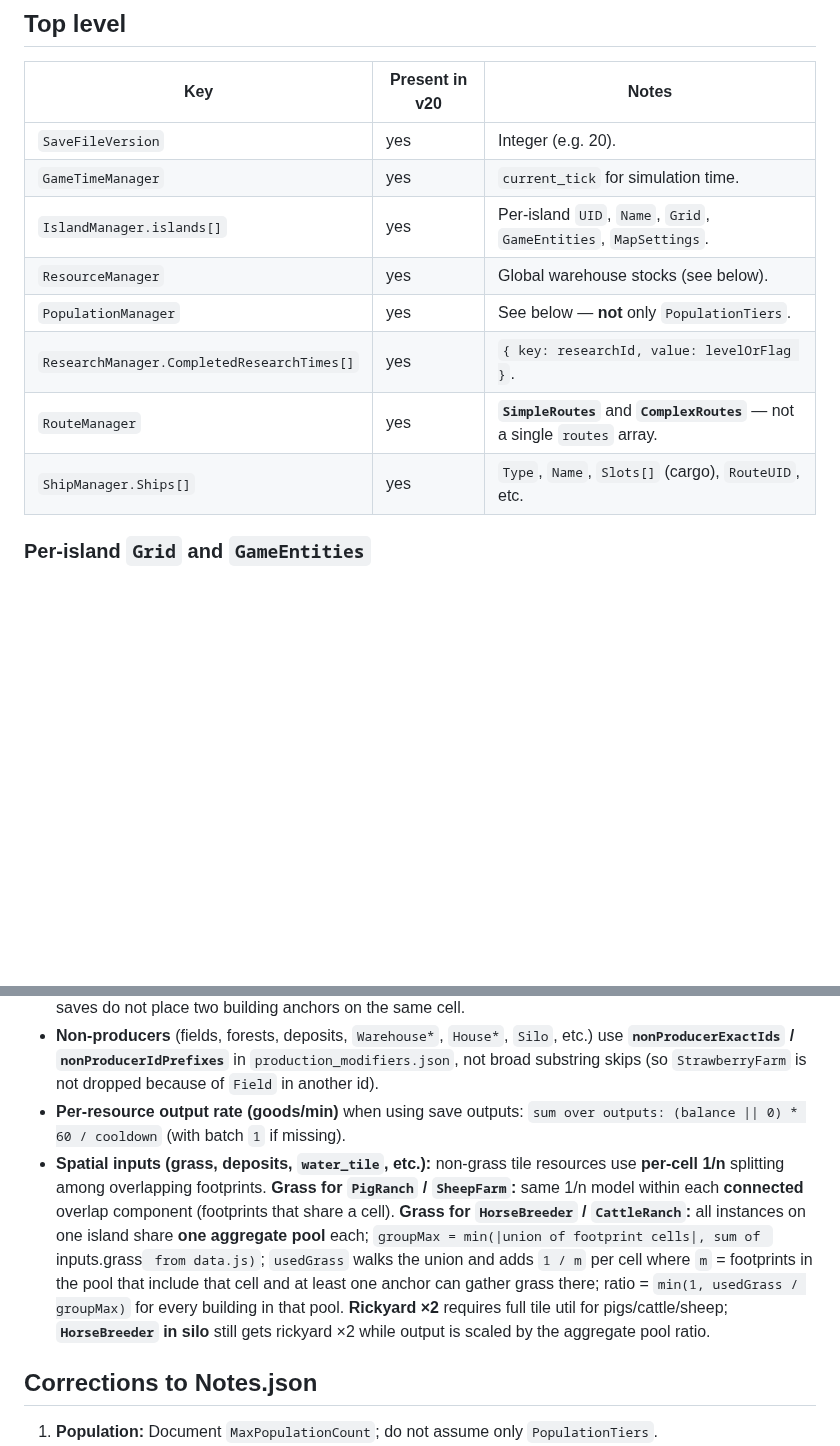
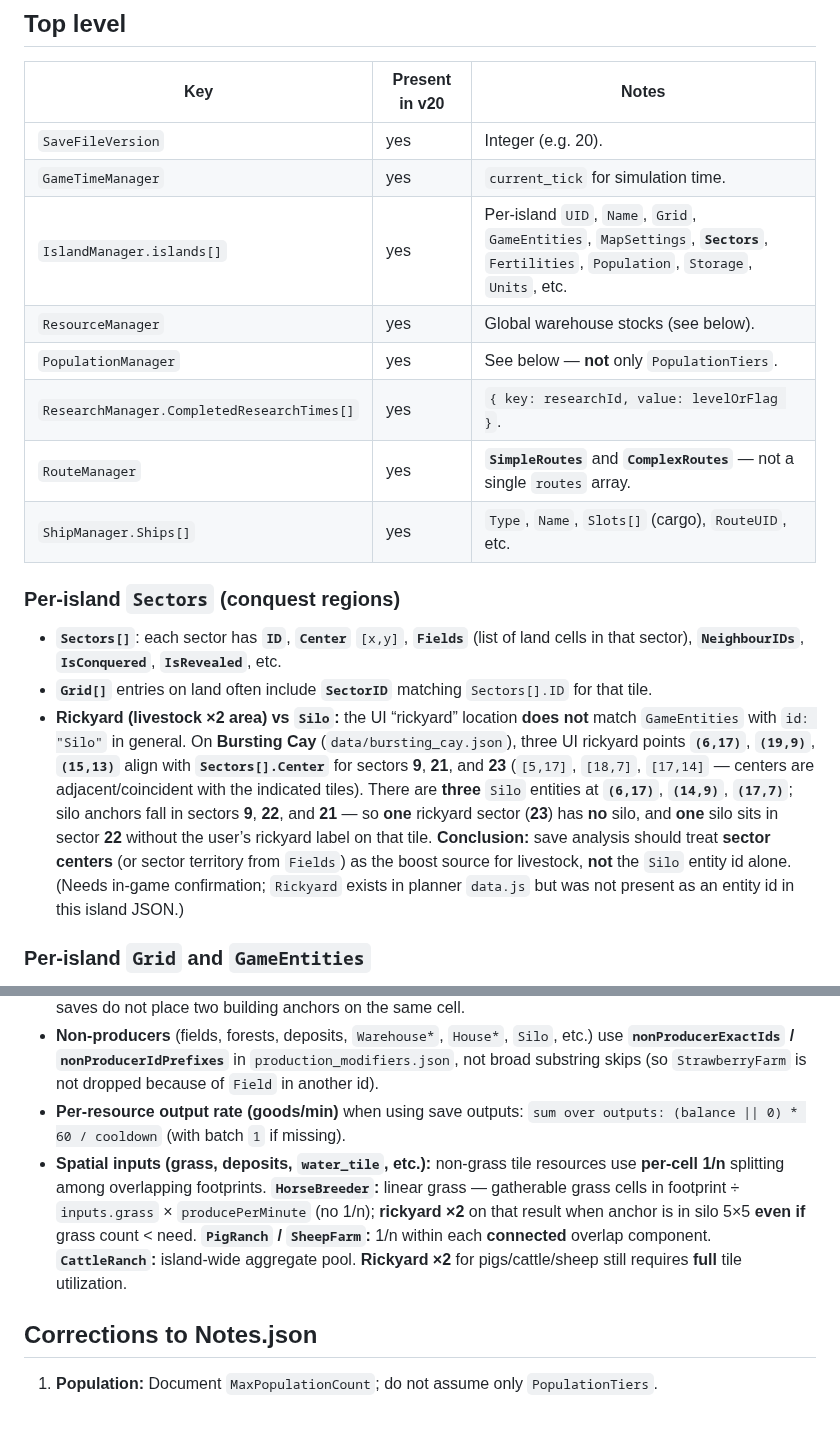
Before and after one commit to Monocarp/pp2-island-planner, a Markdown page: data/save-schema.md, 2 parts joined by grey strips. Drawn GitHub-style; blank space fills up the shorter version.

Commit message:
Add bursting_cay island extract; document Sectors vs Silo for rickyard boost.
Co-authored-by: Monocarp <Monocarp@users.noreply.github.com>

```diff
--- a/data/save-schema.md
+++ b/data/save-schema.md
@@ -8,12 +8,18 @@ This document corrects and extends [Notes.json](Notes.json) using a real decoded
 |-----|----------------|-------|
 | `SaveFileVersion` | yes | Integer (e.g. 20). |
 | `GameTimeManager` | yes | `current_tick` for simulation time. |
-| `IslandManager.islands[]` | yes | Per-island `UID`, `Name`, `Grid`, `GameEntities`, `MapSettings`. |
+| `IslandManager.islands[]` | yes | Per-island `UID`, `Name`, `Grid`, `GameEntities`, `MapSettings`, **`Sectors`**, `Fertilities`, `Population`, `Storage`, `Units`, etc. |
 | `ResourceManager` | yes | Global warehouse stocks (see below). |
 | `PopulationManager` | yes | See below — **not** only `PopulationTiers`. |
 | `ResearchManager.CompletedResearchTimes[]` | yes | `{ key: researchId, value: levelOrFlag }`. |
 | `RouteManager` | yes | **`SimpleRoutes`** and **`ComplexRoutes`** — not a single `routes` array. |
 | `ShipManager.Ships[]` | yes | `Type`, `Name`, `Slots[]` (cargo), `RouteUID`, etc. |
+
+### Per-island `Sectors` (conquest regions)
+
+- **`Sectors[]`**: each sector has **`ID`**, **`Center`** `[x,y]`, **`Fields`** (list of land cells in that sector), **`NeighbourIDs`**, **`IsConquered`**, **`IsRevealed`**, etc.
+- **`Grid[]`** entries on land often include **`SectorID`** matching `Sectors[].ID` for that tile.
+- **Rickyard (livestock ×2 area) vs `Silo`:** the UI “rickyard” location **does not** match `GameEntities` with `id: "Silo"` in general. On **Bursting Cay** (`data/bursting_cay.json`), three UI rickyard points **`(6,17)`**, **`(19,9)`**, **`(15,13)`** align with **`Sectors[].Center`** for sectors **9**, **21**, and **23** (`[5,17]`, `[18,7]`, `[17,14]` — centers are adjacent/coincident with the indicated tiles). There are **three** `Silo` entities at **`(6,17)`**, **`(14,9)`**, **`(17,7)`**; silo anchors fall in sectors **9**, **22**, and **21** — so **one** rickyard sector (**23**) has **no** silo, and **one** silo sits in sector **22** without the user’s rickyard label on that tile. **Conclusion:** save analysis should treat **sector centers** (or sector territory from `Fields`) as the boost source for livestock, **not** the `Silo` entity id alone. (Needs in-game confirmation; `Rickyard` exists in planner `data.js` but was not present as an entity id in this island JSON.)
 
 ### Per-island `Grid` and `GameEntities`
 
@@ -55,7 +61,7 @@ Each simple route has: `UID`, `Name`, `Simple`, `Waypoints[]` with `IslandUID`,
 - **Rickyard / Paddock (save analysis):** Saves use **`Silo`** for rickyards. Silo and Paddock are **boost sources only** (not production rows). **5×5** area: Chebyshev distance ≤ 2 from the silo/paddock **anchor**. **Rickyard ×2** applies only to pigs/cattle/sheep/horses whose anchor is in that area **and** whose **tile utilization is full** (all spatial inputs satisfied); partial grass still scales output down but **without** rickyard ×2 on that building (matches in-game UI totals). **Paddock ×2:** entities with a **`harvester`** component whose anchor is in the paddock footprint, and **not** a rickyard-eligible building in a silo footprint (no stacking). Valid saves do not place two building anchors on the same cell.
 - **Non-producers** (fields, forests, deposits, `Warehouse*`, `House*`, `Silo`, etc.) use **`nonProducerExactIds` / `nonProducerIdPrefixes`** in `production_modifiers.json`, not broad substring skips (so `StrawberryFarm` is not dropped because of `Field` in another id).
 - **Per-resource output rate (goods/min)** when using save outputs: `sum over outputs: (balance || 0) * 60 / cooldown` (with batch `1` if missing).
-- **Spatial inputs (grass, deposits, `water_tile`, etc.):** non-grass tile resources use **per-cell 1/n** splitting among overlapping footprints. **Grass for `PigRanch` / `SheepFarm`:** same 1/n model within each **connected** overlap component (footprints that share a cell). **Grass for `HorseBreeder` / `CattleRanch`:** all instances on one island share **one aggregate pool** each; `groupMax = min(|union of footprint cells|, sum of `inputs.grass` from data.js)`; `usedGrass` walks the union and adds `1 / m` per cell where `m` = footprints in the pool that include that cell and at least one anchor can gather grass there; ratio = `min(1, usedGrass / groupMax)` for every building in that pool. **Rickyard ×2** requires full tile util for pigs/cattle/sheep; **`HorseBreeder` in silo** still gets rickyard ×2 while output is scaled by the aggregate pool ratio.
+- **Spatial inputs (grass, deposits, `water_tile`, etc.):** non-grass tile resources use **per-cell 1/n** splitting among overlapping footprints. **`HorseBreeder`:** linear grass — gatherable grass cells in footprint ÷ `inputs.grass` × `producePerMinute` (no 1/n); **rickyard ×2** on that result when anchor is in silo 5×5 **even if** grass count &lt; need. **`PigRanch` / `SheepFarm`:** 1/n within each **connected** overlap component. **`CattleRanch`:** island-wide aggregate pool. **Rickyard ×2** for pigs/cattle/sheep still requires **full** tile utilization.
 
 ## Corrections to Notes.json
 
```
